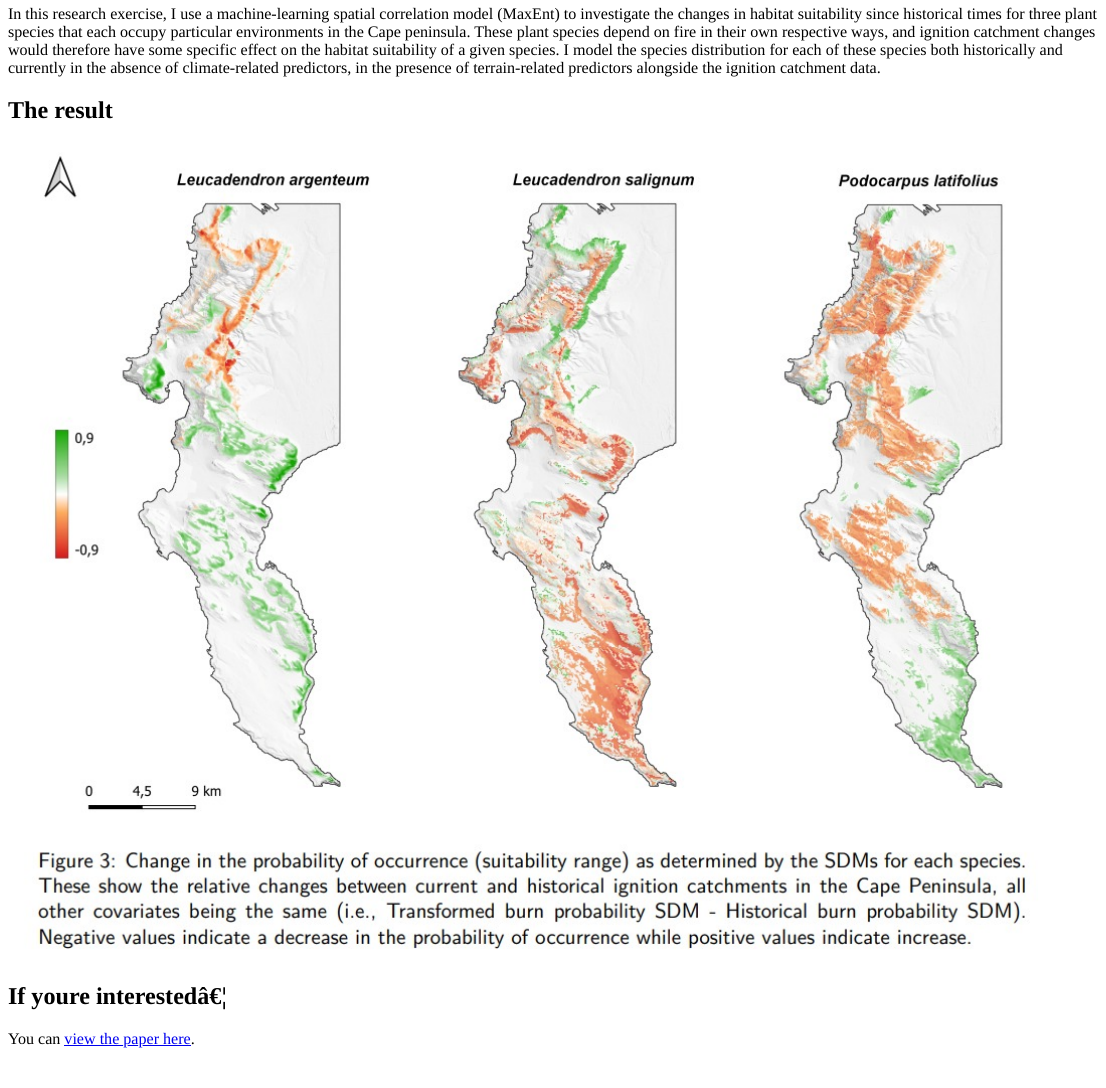
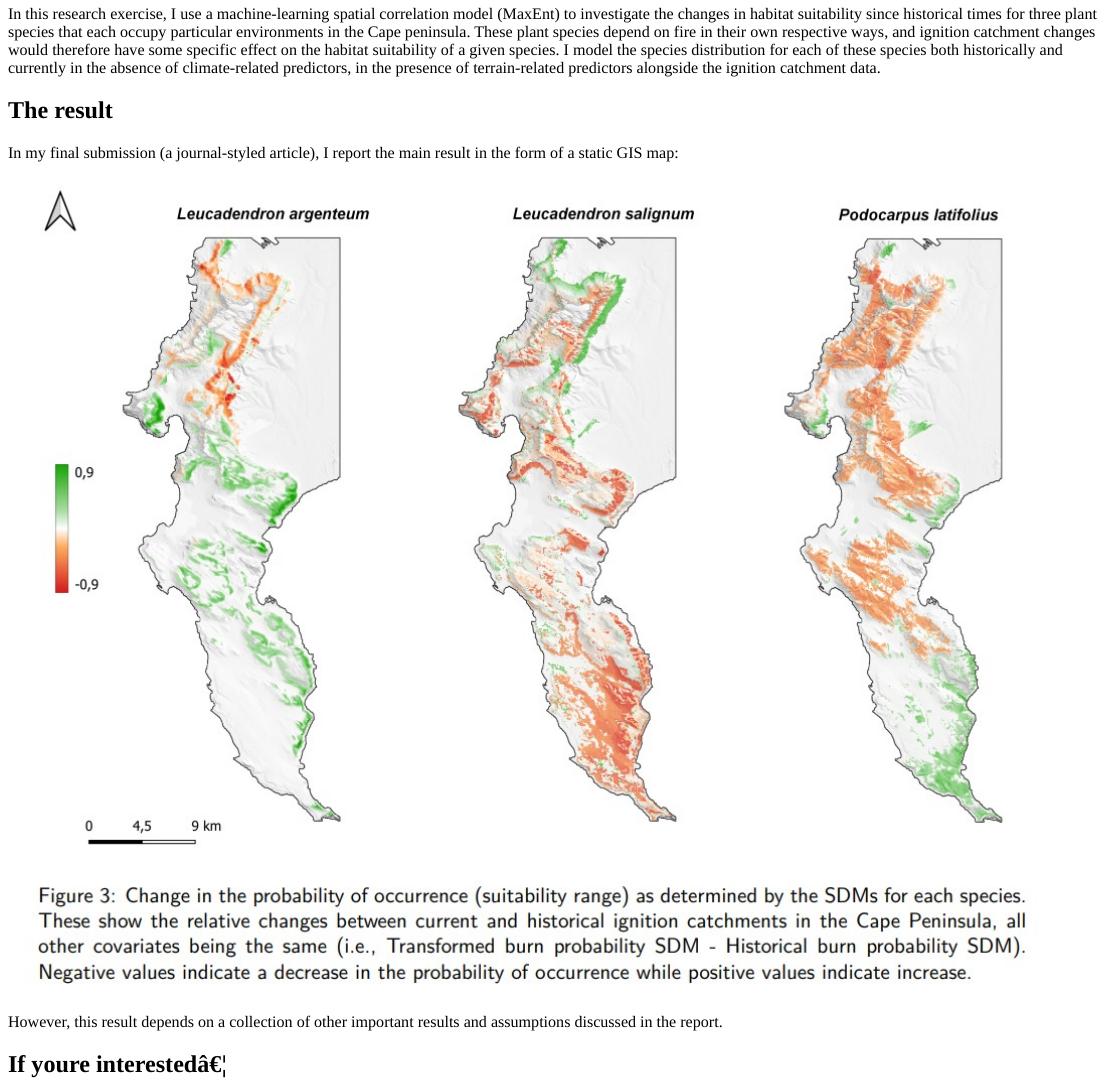
Before and after one commit to ZackaryPryde/Portfolio3, an R Markdown document (content/posts/2022-01-18-Al_Fi_Ca/index.Rmd): the page in a window 1100 px wide, from 420 px down. The pictures show the output file content/posts/2022-01-18-Al_Fi_Ca/index.html that the author committed with the source, opened offline.

Commit message:
description to afc project

```diff
--- a/content/posts/2022-01-18-Al_Fi_Ca/index.Rmd
+++ b/content/posts/2022-01-18-Al_Fi_Ca/index.Rmd
@@ -27,7 +27,11 @@ In this research exercise, I use a machine-learning spatial correlation model (M
 
 ## The result
 
+In my final submission (a journal-styled article), I report the main result in the form of a static GIS map:
+
 ![](images/AFC.jpeg)
+
+However, this result depends on a collection of other important results and assumptions discussed in the report.
 
 ## If youre interested...
 
```
Also changed, not shown: content/posts/2022-01-18-Al_Fi_Ca/index.html.
